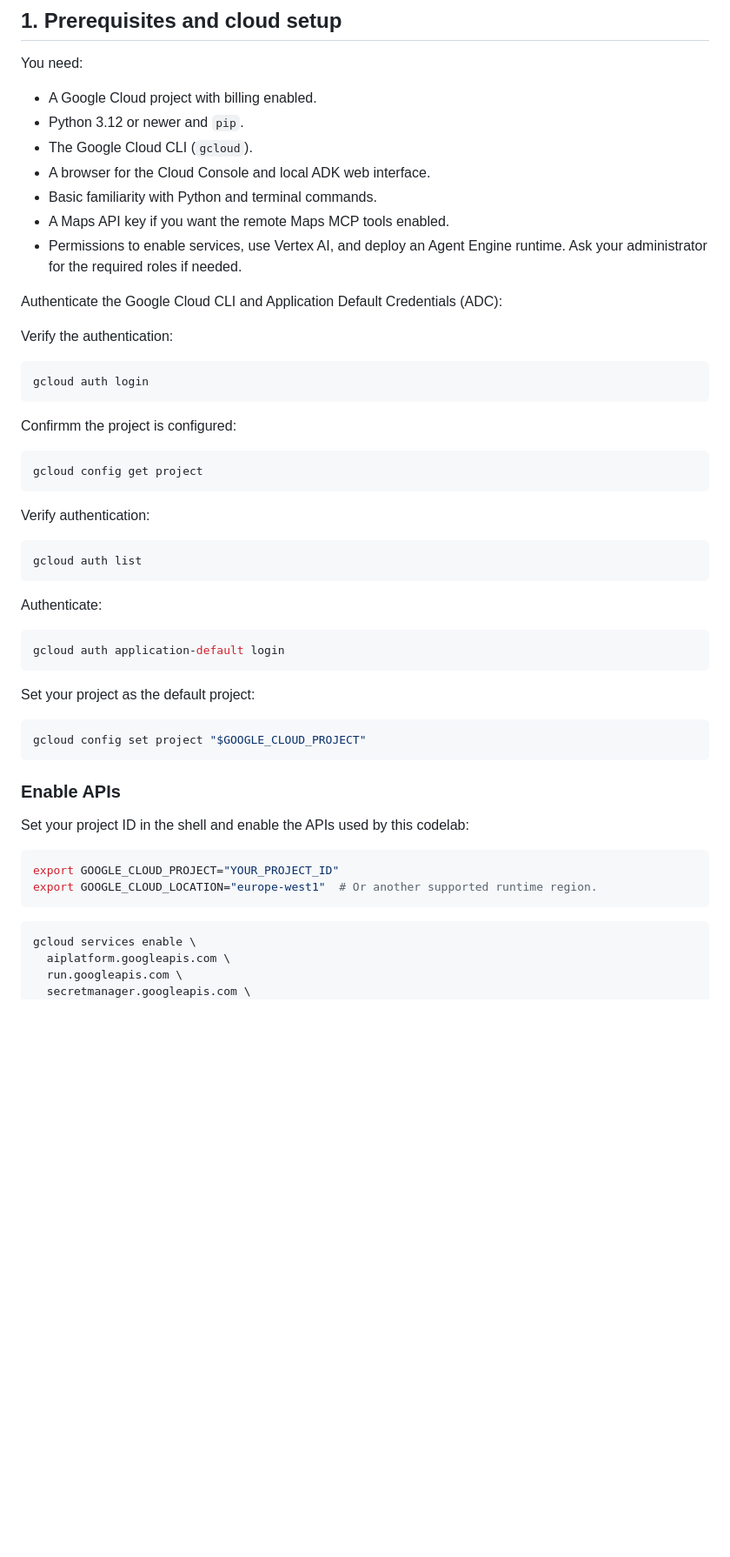
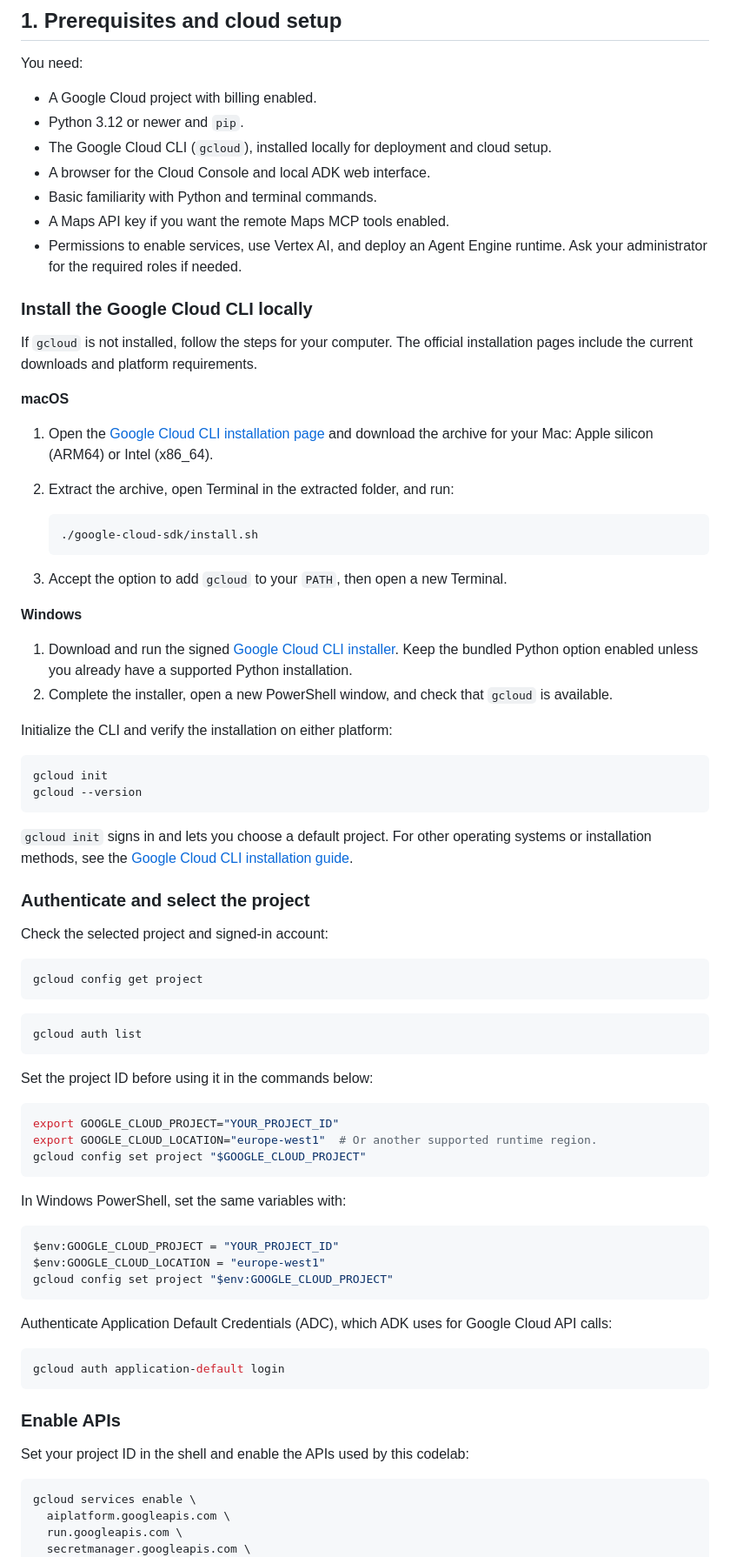
Before and after one commit to gabrielpreda/marathon-planner-adk-skills-tools, a Markdown page: CODELAB.md, the part around one of its changes. Shown at 87% size. Drawn GitHub-style; blank space fills up the shorter version.

````diff
--- a/CODELAB.md
+++ b/CODELAB.md
@@ -20,52 +20,89 @@ You need:
 
 - A Google Cloud project with billing enabled.
 - Python 3.12 or newer and `pip`.
-- The Google Cloud CLI (`gcloud`).
+- The Google Cloud CLI (`gcloud`), installed locally for deployment and cloud setup.
 - A browser for the Cloud Console and local ADK web interface.
 - Basic familiarity with Python and terminal commands.
 - A Maps API key if you want the remote Maps MCP tools enabled.
 - Permissions to enable services, use Vertex AI, and deploy an Agent Engine
   runtime. Ask your administrator for the required roles if needed.
 
-Authenticate the Google Cloud CLI and Application Default Credentials (ADC):
+### Install the Google Cloud CLI locally
 
-Verify the authentication:
+If `gcloud` is not installed, follow the steps for your computer. The official
+installation pages include the current downloads and platform requirements.
+
+**macOS**
+
+1. Open the [Google Cloud CLI installation page](https://cloud.google.com/sdk/docs/install)
+   and download the archive for your Mac: Apple silicon (ARM64) or Intel
+   (x86_64).
+2. Extract the archive, open Terminal in the extracted folder, and run:
+
+   ```bash
+   ./google-cloud-sdk/install.sh
+   ```
+
+3. Accept the option to add `gcloud` to your `PATH`, then open a new Terminal.
+
+**Windows**
+
+1. Download and run the signed
+   [Google Cloud CLI installer](https://dl.google.com/dl/cloudsdk/channels/rapid/GoogleCloudSDKInstaller.exe).
+   Keep the bundled Python option enabled unless you already have a supported
+   Python installation.
+2. Complete the installer, open a new PowerShell window, and check that
+   `gcloud` is available.
+
+Initialize the CLI and verify the installation on either platform:
+
 ```bash
-gcloud auth login
+gcloud init
+gcloud --version
 ```
 
-Confirmm the project is configured:
+`gcloud init` signs in and lets you choose a default project. For other
+operating systems or installation methods, see the
+[Google Cloud CLI installation guide](https://cloud.google.com/sdk/docs/install).
+
+### Authenticate and select the project
+
+Check the selected project and signed-in account:
 
 ```bash
 gcloud config get project
 ```
 
-Verify authentication:
-
 ```bash
 gcloud auth list
 ```
 
-Authenticate:
+Set the project ID before using it in the commands below:
+
+```bash
+export GOOGLE_CLOUD_PROJECT="YOUR_PROJECT_ID"
+export GOOGLE_CLOUD_LOCATION="europe-west1"  # Or another supported runtime region.
+gcloud config set project "$GOOGLE_CLOUD_PROJECT"
+```
+
+In Windows PowerShell, set the same variables with:
+
+```powershell
+$env:GOOGLE_CLOUD_PROJECT = "YOUR_PROJECT_ID"
+$env:GOOGLE_CLOUD_LOCATION = "europe-west1"
+gcloud config set project "$env:GOOGLE_CLOUD_PROJECT"
+```
+
+Authenticate Application Default Credentials (ADC), which ADK uses for Google
+Cloud API calls:
 
 ```bash
 gcloud auth application-default login
 ```
 
-Set your project as the default project:
-
-```bash
-gcloud config set project "$GOOGLE_CLOUD_PROJECT"
-```
-
 ### Enable APIs
 
 Set your project ID in the shell and enable the APIs used by this codelab:
-
-```bash
-export GOOGLE_CLOUD_PROJECT="YOUR_PROJECT_ID"
-export GOOGLE_CLOUD_LOCATION="europe-west1"  # Or another supported runtime region.
-```
 
 ```bash
 gcloud services enable \
````
Also changed, not shown: other parts of CODELAB.md (+64 -4 lines), README.md (+19 -6 lines).
